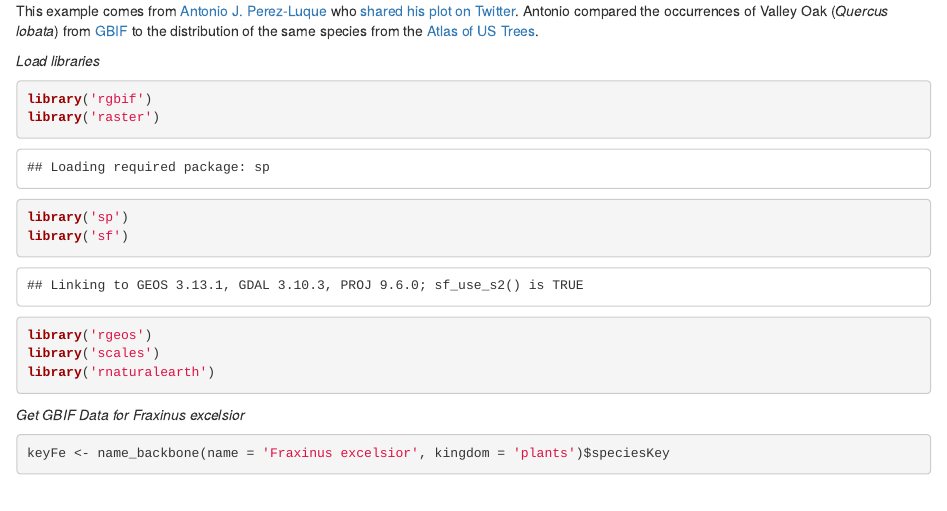
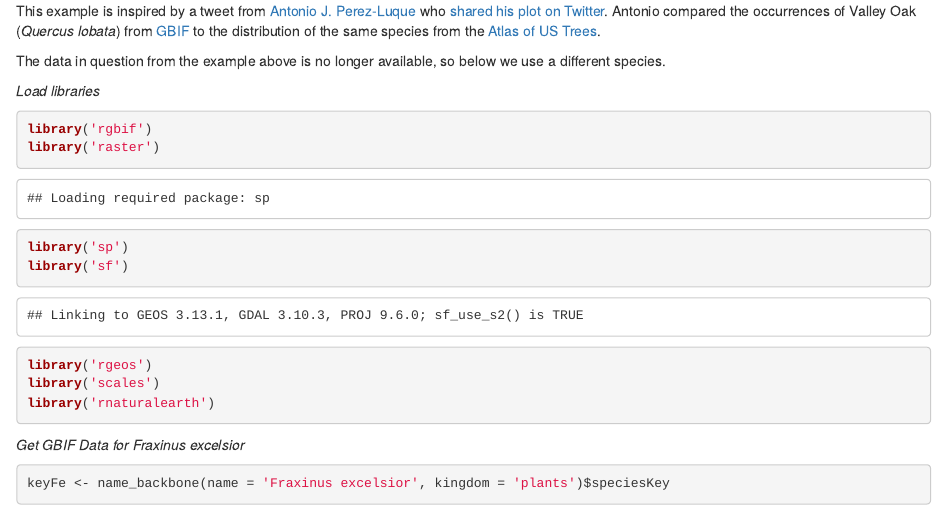
Before and after one commit to sckott/gbifms, an R Markdown document (use-cases/oak-occurrences.Rmd): the page in a window 1100 px wide, from its top. Rendered offline with R 4.5, knitr and Pandoc, with nearby package versions; some code elsewhere in the file could not run offline.

````diff
--- a/use-cases/oak-occurrences.Rmd
+++ b/use-cases/oak-occurrences.Rmd
@@ -8,7 +8,10 @@
 )
 ```
 
-This example comes from [Antonio J. Perez-Luque](https://twitter.com/ajpelu) who [shared his plot on Twitter][tweet]. Antonio compared the occurrences of Valley Oak (_Quercus lobata_) from [GBIF][gbif] to the distribution of the same species from the [Atlas of US Trees][atlas].
+This example is inspired by a tweet from [Antonio J. Perez-Luque](https://twitter.com/ajpelu) who [shared his plot on Twitter][tweet]. Antonio compared the occurrences of Valley Oak (_Quercus lobata_) from [GBIF][gbif] to the distribution of the same species from the [Atlas of US Trees][atlas].
+
+The data in question from the example above is no longer available, so below
+we use a different species.
 
 _Load libraries_
 
````
Also changed, not shown: 1 other file.
